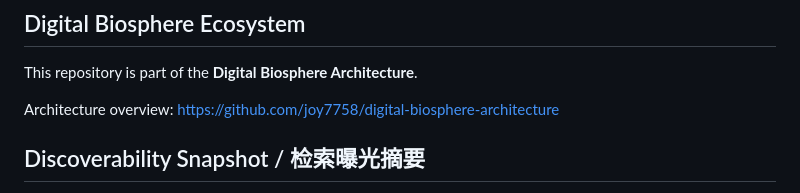
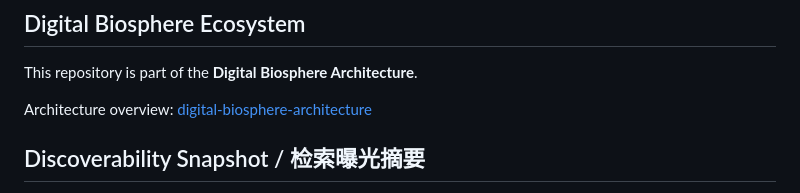
Before and after one commit to joy7758/aro-audit, a Markdown page: README.md, the part around the change. GitHub-like rendering.

Commit message:
docs: replace bare architecture URL with markdown link

```diff
--- a/README.md
+++ b/README.md
@@ -11,7 +11,7 @@
 This repository is part of the **Digital Biosphere Architecture**.
 
 Architecture overview:
-https://github.com/joy7758/digital-biosphere-architecture
+[digital-biosphere-architecture](https://github.com/joy7758/digital-biosphere-architecture)
 
 <!-- SEARCH_VISIBILITY_BEGIN -->
 ## Discoverability Snapshot / 检索曝光摘要
```
